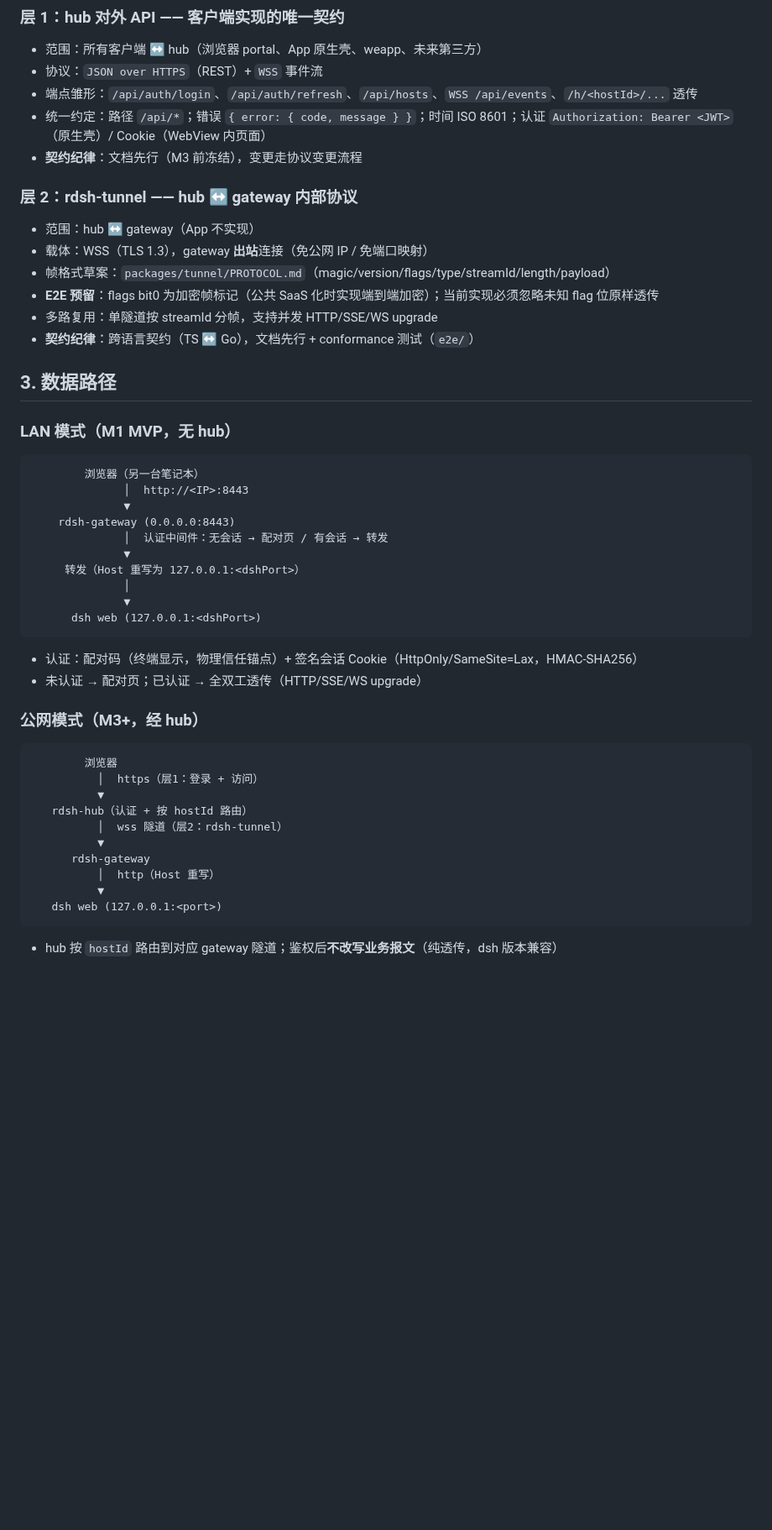
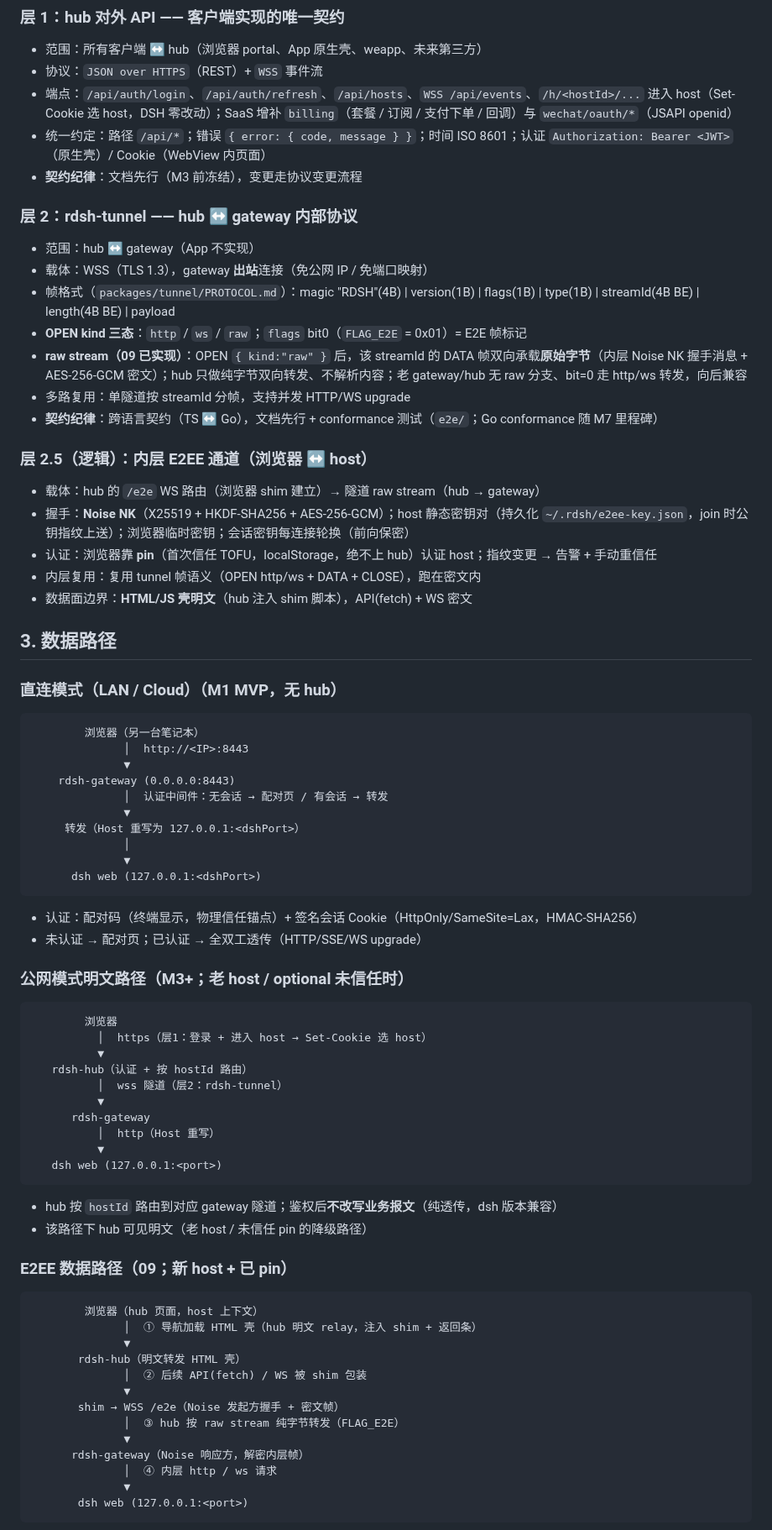
Before and after one commit to floatinghotpot/remote-dsh, a Markdown page: doc/overview/architecture.md, the part around one of its changes. Shown at 84% size. Drawn GitHub-style; blank space fills up the shorter version.

Commit message:
docs(overview): refine architecture to v2 with e2ee data path and arch image

````diff
--- a/doc/overview/architecture.md
+++ b/doc/overview/architecture.md
@@ -94,7 +97,7 @@
 
 - 范围：所有客户端 ↔ hub（浏览器 portal、App 原生壳、weapp、未来第三方）
 - 协议：`JSON over HTTPS`（REST）+ `WSS` 事件流
-- 端点雏形：`/api/auth/login`、`/api/auth/refresh`、`/api/hosts`、`WSS /api/events`、`/h/<hostId>/...` 透传
+- 端点：`/api/auth/login`、`/api/auth/refresh`、`/api/hosts`、`WSS /api/events`、`/h/<hostId>/...` 进入 host（Set-Cookie 选 host，DSH 零改动）；SaaS 增补 `billing`（套餐 / 订阅 / 支付下单 / 回调）与 `wechat/oauth/*`（JSAPI openid）
 - 统一约定：路径 `/api/*`；错误 `{ error: { code, message } }`；时间 ISO 8601；认证 `Authorization: Bearer <JWT>`（原生壳）/ Cookie（WebView 内页面）
 - **契约纪律**：文档先行（M3 前冻结），变更走协议变更流程
 
@@ -102,14 +105,23 @@
 
 - 范围：hub ↔ gateway（App 不实现）
 - 载体：WSS（TLS 1.3），gateway **出站**连接（免公网 IP / 免端口映射）
-- 帧格式草案：`packages/tunnel/PROTOCOL.md`（magic/version/flags/type/streamId/length/payload）
-- **E2E 预留**：flags bit0 为加密帧标记（公共 SaaS 化时实现端到端加密）；当前实现必须忽略未知 flag 位原样透传
-- 多路复用：单隧道按 streamId 分帧，支持并发 HTTP/SSE/WS upgrade
-- **契约纪律**：跨语言契约（TS ↔ Go），文档先行 + conformance 测试（`e2e/`）
+- 帧格式（`packages/tunnel/PROTOCOL.md`）：magic "RDSH"(4B) | version(1B) | flags(1B) | type(1B) | streamId(4B BE) | length(4B BE) | payload
+- **OPEN kind 三态**：`http` / `ws` / `raw`；`flags` bit0（`FLAG_E2E` = 0x01）= E2E 帧标记
+- **raw stream（09 已实现）**：OPEN `{ kind:"raw" }` 后，该 streamId 的 DATA 帧双向承载**原始字节**（内层 Noise NK 握手消息 + AES-256-GCM 密文）；hub 只做纯字节双向转发、不解析内容；老 gateway/hub 无 raw 分支、bit=0 走 http/ws 转发，向后兼容
+- 多路复用：单隧道按 streamId 分帧，支持并发 HTTP/WS upgrade
+- **契约纪律**：跨语言契约（TS ↔ Go），文档先行 + conformance 测试（`e2e/`；Go conformance 随 M7 里程碑）
+
+### 层 2.5（逻辑）：内层 E2EE 通道（浏览器 ↔ host）
+
+- 载体：hub 的 `/e2e` WS 路由（浏览器 shim 建立）→ 隧道 raw stream（hub → gateway）
+- 握手：**Noise NK**（X25519 + HKDF-SHA256 + AES-256-GCM）；host 静态密钥对（持久化 `~/.rdsh/e2ee-key.json`，join 时公钥指纹上送）；浏览器临时密钥；会话密钥每连接轮换（前向保密）
+- 认证：浏览器靠 **pin**（首次信任 TOFU，localStorage，绝不上 hub）认证 host；指纹变更 → 告警 + 手动重信任
+- 内层复用：复用 tunnel 帧语义（OPEN http/ws + DATA + CLOSE），跑在密文内
+- 数据面边界：**HTML/JS 壳明文**（hub 注入 shim 脚本），API(fetch) + WS 密文
 
 ## 3. 数据路径
 
-### LAN 模式（M1 MVP，无 hub）
+### 直连模式（LAN / Cloud）（M1 MVP，无 hub）
 
 ```
         浏览器（另一台笔记本）
@@ -127,11 +139,11 @@
 - 认证：配对码（终端显示，物理信任锚点）+ 签名会话 Cookie（HttpOnly/SameSite=Lax，HMAC-SHA256）
 - 未认证 → 配对页；已认证 → 全双工透传（HTTP/SSE/WS upgrade）
 
-### 公网模式（M3+，经 hub）
+### 公网模式明文路径（M3+；老 host / optional 未信任时）
 
 ```
         浏览器
-          │  https（层1：登录 + 访问）
+          │  https（层1：登录 + 进入 host → Set-Cookie 选 host）
           ▼
    rdsh-hub（认证 + 按 hostId 路由）
           │  wss 隧道（层2：rdsh-tunnel）
@@ -143,3 +155,23 @@
 ```
 
 - hub 按 `hostId` 路由到对应 gateway 隧道；鉴权后**不改写业务报文**（纯透传，dsh 版本兼容）
+- 该路径下 hub 可见明文（老 host / 未信任 pin 的降级路径）
+
+### E2EE 数据路径（09；新 host + 已 pin）
+
+```
+        浏览器（hub 页面，host 上下文）
+              │  ① 导航加载 HTML 壳（hub 明文 relay，注入 shim + 返回条）
+              ▼
+       rdsh-hub（明文转发 HTML 壳）
+              │  ② 后续 API(fetch) / WS 被 shim 包装
+              ▼
+       shim → WSS /e2e（Noise 发起方握手 + 密文帧）
+              │  ③ hub 按 raw stream 纯字节转发（FLAG_E2E）
+              ▼
+      rdsh-gateway（Noise 响应方，解密内层帧）
+              │  ④ 内层 http / ws 请求
+              ▼
+       dsh web (127.0.0.1:<port>)
+```
+
````
Also changed, not shown: other parts of doc/overview/architecture.md (+29 -20 lines), media/rdsh-arch.jpg (added).
